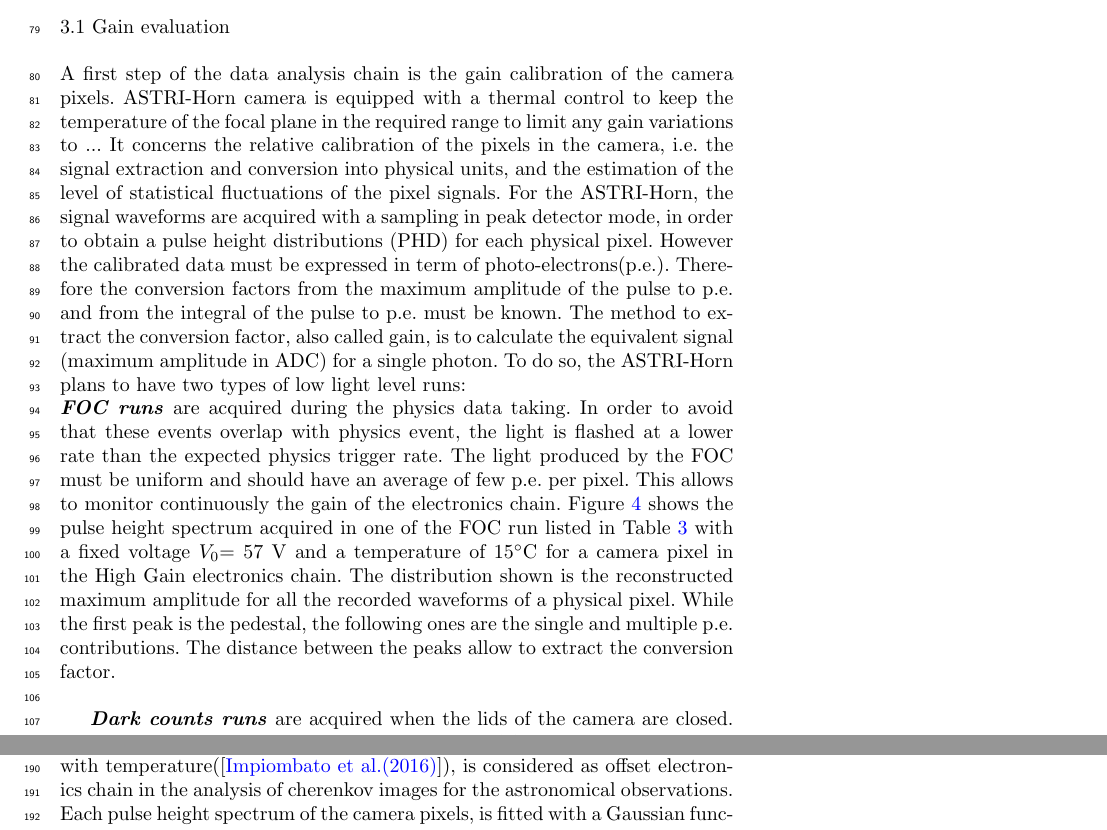
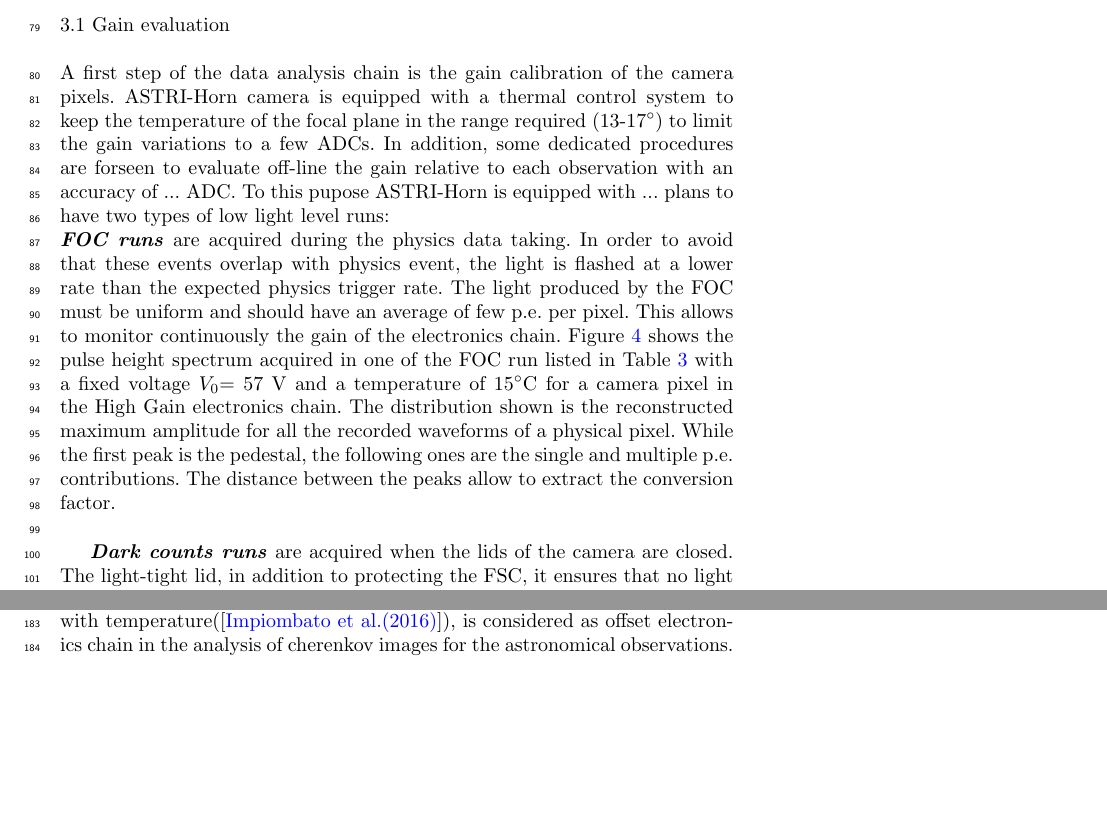
Before and after one commit to TeresaMineo/ASTRI-Horn-diffuse-background, a LaTeX paper (main.tex, which reads astridata.tex): two parts of pages 3 and 9 of 10 before the commit and two parts of pages 3 and 8 of 10 after it, joined at a grey line, cut so that both start at the same text, the shorter picture padded with empty space. Compiled offline with pdfLaTeX.

Commit message:
Update astridata.tex

```diff
--- a/astridata.tex
+++ b/astridata.tex
@@ -5,21 +5,9 @@
 \label{subs:gain}
 
 A first step of the data analysis chain is the gain calibration of the camera pixels.
-ASTRI-Horn camera is equipped with a thermal control to keep  the temperature of the focal plane in the required range to limit any gain variations to ... %,
-It concerns the relative calibration
-of the pixels in the camera, i.e. the signal extraction and conversion into
-physical units, and the estimation of the level of statistical
-fluctuations of the pixel signals.
-For the ASTRI-Horn, the signal waveforms are acquired with a
-sampling in peak detector mode, in order to obtain a pulse height distributions (PHD) for
-each physical pixel.
-However the calibrated data must be expressed in term of
-photo-electrons(p.e.). Therefore the conversion factors from the maximum
-amplitude of the pulse to p.e. and from the integral of the pulse to p.e.
-must be known.
-The method to extract the conversion factor, also called gain, is to calculate the equivalent
-signal (maximum amplitude in ADC) for a single photon.
-To do so, the ASTRI-Horn plans to have two types of low light level runs:\\
+ASTRI-Horn camera is equipped with a thermal control system to keep the temperature of the focal plane in the  range required (13-17$^\circ$) to limit the gain variations to a few ADCs. In addition, some dedicated procedures are forseen to evaluate off-line the gain relative to each observation with an accuracy of ... ADC.
+To this pupose ASTRI-Horn is equipped with ...
+plans to have two types of low light level runs:\\
 \textbf{\textit{FOC runs}} are acquired during the physics data taking.
 In order to avoid that these events overlap with physics event, the light is flashed
 at a lower rate than the expected physics trigger rate. The light
```
